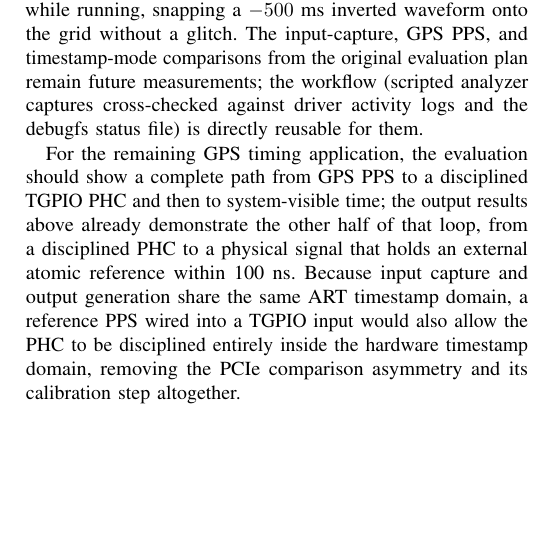
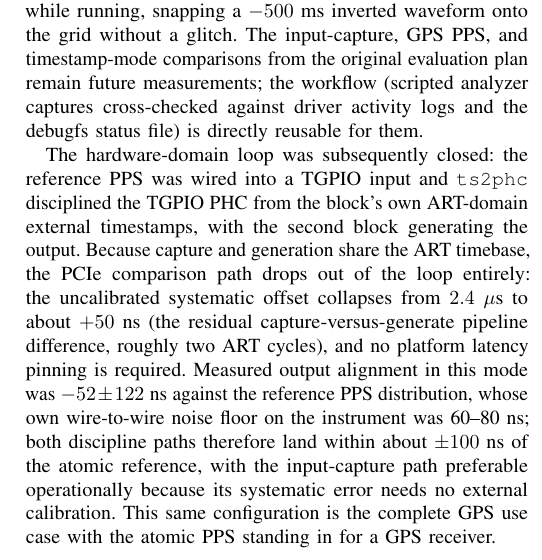
Before and after one commit to ahmadexp/TGPIO, a LaTeX paper (paper/ispcs2026-tgpio.tex): part of one column of page 5 of 6, cut so that both start at the same text, the shorter picture padded with empty space. Compiled offline with pdfLaTeX.

Commit message:
Document the closed hardware-domain discipline loop
With the reference PPS wired into a TGPIO input, ts2phc disciplines
the PHC from the block's own ART-domain timestamps and the second
block generates the output. The PCIe comparison drops out of the
loop: uncalibrated systematic offset collapses from 2.4 us to ~50 ns
(two ART cycles of capture-vs-generate pipeline) with no platform
pinning needed; measured alignment -52 +/- 122 ns against a reference
distribution with a 60-80 ns wire noise floor. Also the driver-side
enabler: advertise supported_extts_flags so PTP_EXTTS_REQUEST2
(ts2phc) works.

```diff
--- a/paper/ispcs2026-tgpio.tex
+++ b/paper/ispcs2026-tgpio.tex
@@ -198,7 +198,7 @@
 
 Polarity determinism was validated separately: across five consecutive module reloads, deliberate 300~ms PHC steps, and \texttt{phc2sys} restarts, both outputs came up with rising edges on the requested period grid every time, and a deliberately falsified level mirror was corrected through the debugfs control while running, snapping a $-500$~ms inverted waveform onto the grid without a glitch. The input-capture, GPS PPS, and timestamp-mode comparisons from the original evaluation plan remain future measurements; the workflow (scripted analyzer captures cross-checked against driver activity logs and the debugfs status file) is directly reusable for them.
 
-For the remaining GPS timing application, the evaluation should show a complete path from GPS PPS to a disciplined TGPIO PHC and then to system-visible time; the output results above already demonstrate the other half of that loop, from a disciplined PHC to a physical signal that holds an external atomic reference within 100~ns. Because input capture and output generation share the same ART timestamp domain, a reference PPS wired into a TGPIO input would also allow the PHC to be disciplined entirely inside the hardware timestamp domain, removing the PCIe comparison asymmetry and its calibration step altogether.
+The hardware-domain loop was subsequently closed: the reference PPS was wired into a TGPIO input and \texttt{ts2phc} disciplined the TGPIO PHC from the block's own ART-domain external timestamps, with the second block generating the output. Because capture and generation share the ART timebase, the PCIe comparison path drops out of the loop entirely: the uncalibrated systematic offset collapses from $2.4$~$\mu$s to about $+50$~ns (the residual capture-versus-generate pipeline difference, roughly two ART cycles), and no platform latency pinning is required. Measured output alignment in this mode was $-52 \pm 122$~ns against the reference PPS distribution, whose own wire-to-wire noise floor on the instrument was 60--80~ns; both discipline paths therefore land within about $\pm 100$~ns of the atomic reference, with the input-capture path preferable operationally because its systematic error needs no external calibration. This same configuration is the complete GPS use case with the atomic PPS standing in for a GPS receiver.
 
 \section{Limitations and Future Work}
 
```
